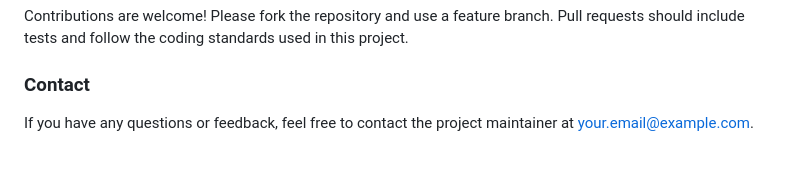
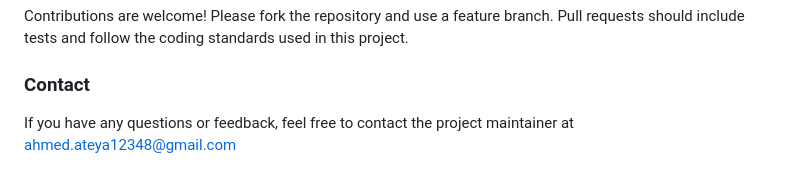
Before and after one commit to ahmed-ateya1/StackOverFlow-clone, a Markdown page: README.md, the part around the change. Rendered like a GitHub page.

```diff
--- a/README.md
+++ b/README.md
@@ -113,4 +113,4 @@ Contributions are welcome! Please fork the repository and use a feature branch.
 
 ### Contact
 
-If you have any questions or feedback, feel free to contact the project maintainer at your.email@example.com.
+If you have any questions or feedback, feel free to contact the project maintainer at ahmed.ateya12348@gmail.com
```
